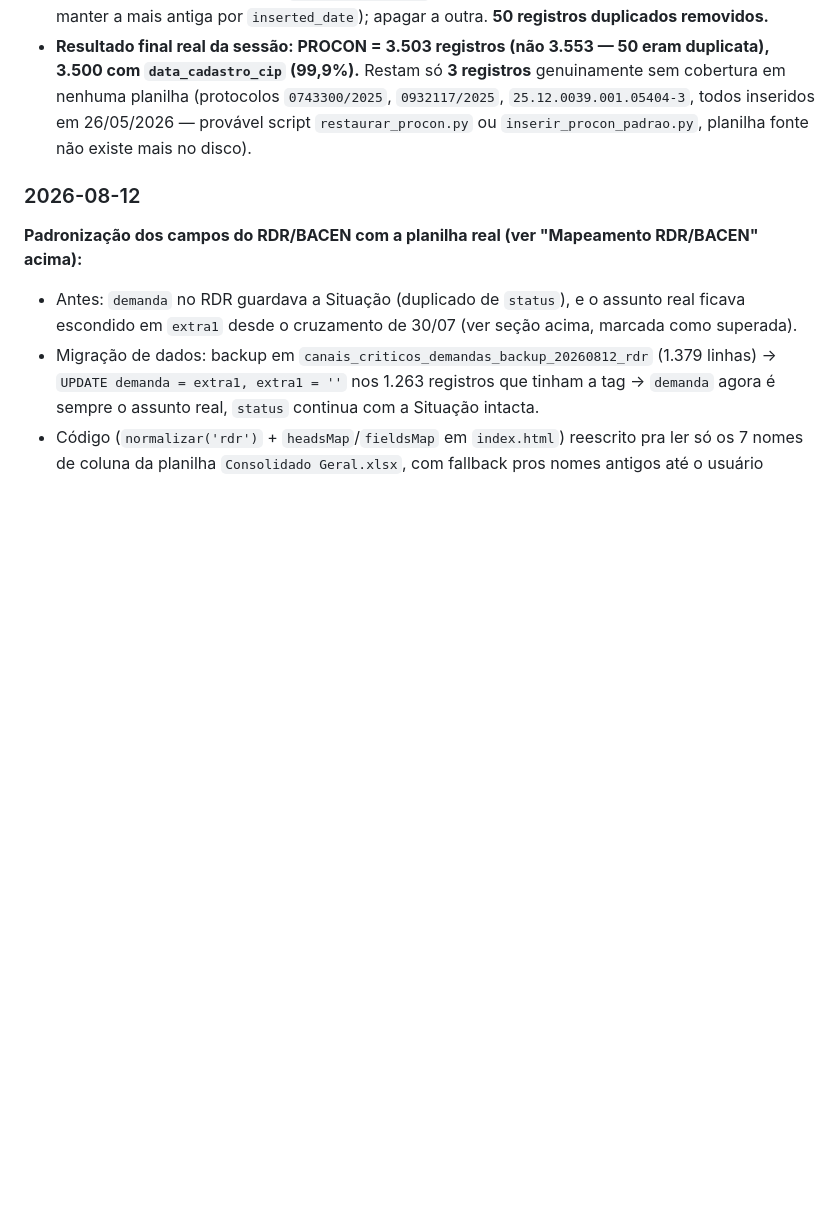
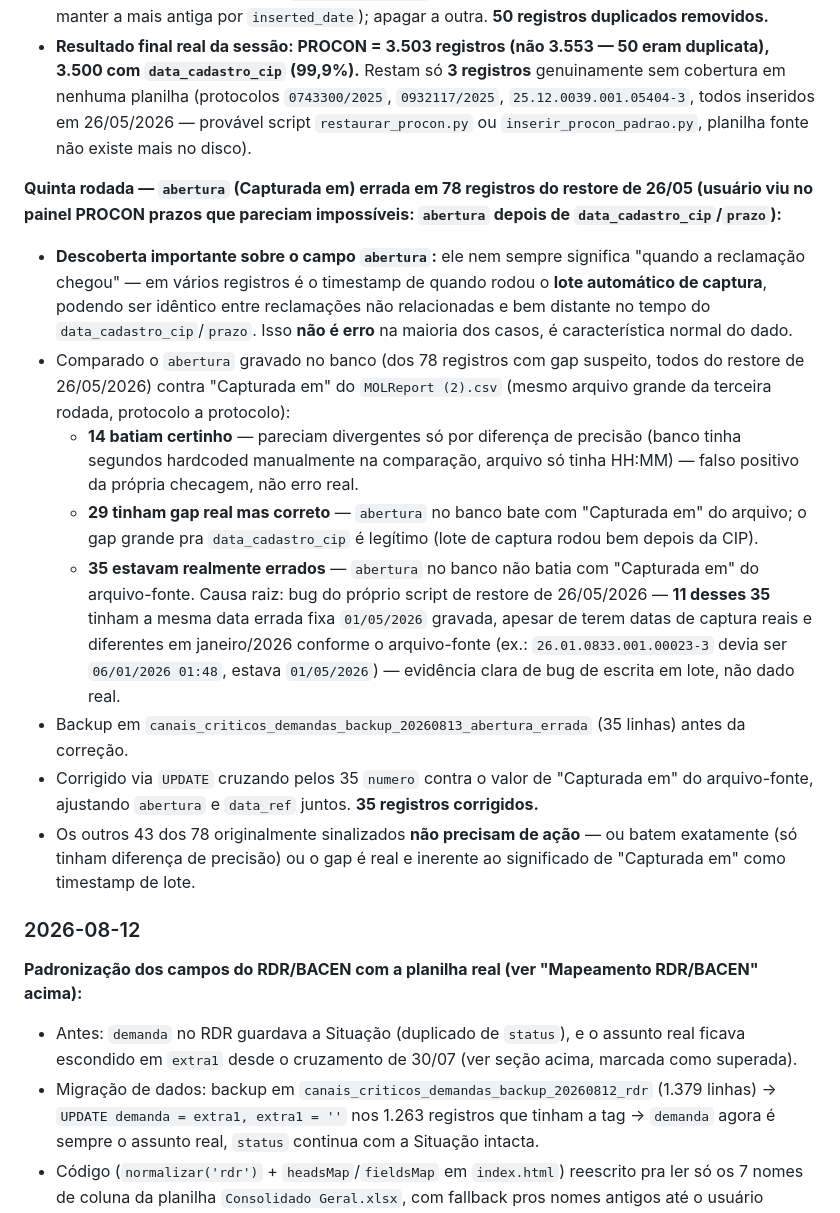
Before and after one commit to SalvianoLopes/-monitor-canais-bancarios, a Markdown page: CLAUDE.md, the part around the change. Drawn GitHub-style; blank space fills up the shorter version.

Commit message:
Documenta correção dos 35 registros PROCON com abertura errada (bug do restore de 26/05)
Registra descoberta de que 'abertura'/Capturada em pode ser timestamp de
lote de captura (não a data real da reclamação) e o subgrupo de 11
registros com a mesma data errada fixa 01/05/2026, evidenciando bug de
escrita em lote no script de restore antigo.

Co-Authored-By: Claude Sonnet 5 <noreply@anthropic.com>

```diff
--- a/CLAUDE.md
+++ b/CLAUDE.md
@@ -255,6 +255,16 @@ Antes: `canais_criticos_demandas` e `canais_criticos_uploads` tinham policy `ano
 - Backup em `canais_criticos_demandas_backup_20260813_dup_uberlandia` antes de apagar. Regra de resolução: manter a linha com `data_cadastro_cip` preenchido (ou, se as duas tinham CIP igual, manter a mais antiga por `inserted_date`); apagar a outra. **50 registros duplicados removidos.**
 - **Resultado final real da sessão: PROCON = 3.503 registros (não 3.553 — 50 eram duplicata), 3.500 com `data_cadastro_cip` (99,9%).** Restam só **3 registros** genuinamente sem cobertura em nenhuma planilha (protocolos `0743300/2025`, `0932117/2025`, `25.12.0039.001.05404-3`, todos inseridos em 26/05/2026 — provável script `restaurar_procon.py` ou `inserir_procon_padrao.py`, planilha fonte não existe mais no disco).
 
+**Quinta rodada — `abertura` (Capturada em) errada em 78 registros do restore de 26/05 (usuário viu no painel PROCON prazos que pareciam impossíveis: `abertura` depois de `data_cadastro_cip`/`prazo`):**
+- **Descoberta importante sobre o campo `abertura`:** ele nem sempre significa "quando a reclamação chegou" — em vários registros é o timestamp de quando rodou o **lote automático de captura**, podendo ser idêntico entre reclamações não relacionadas e bem distante no tempo do `data_cadastro_cip`/`prazo`. Isso **não é erro** na maioria dos casos, é característica normal do dado.
+- Comparado o `abertura` gravado no banco (dos 78 registros com gap suspeito, todos do restore de 26/05/2026) contra "Capturada em" do `MOLReport (2).csv` (mesmo arquivo grande da terceira rodada, protocolo a protocolo):
+  - **14 batiam certinho** — pareciam divergentes só por diferença de precisão (banco tinha segundos hardcoded manualmente na comparação, arquivo só tinha HH:MM) — falso positivo da própria checagem, não erro real.
+  - **29 tinham gap real mas correto** — `abertura` no banco bate com "Capturada em" do arquivo; o gap grande pra `data_cadastro_cip` é legítimo (lote de captura rodou bem depois da CIP).
+  - **35 estavam realmente errados** — `abertura` no banco não batia com "Capturada em" do arquivo-fonte. Causa raiz: bug do próprio script de restore de 26/05/2026 — **11 desses 35** tinham a mesma data errada fixa `01/05/2026` gravada, apesar de terem datas de captura reais e diferentes em janeiro/2026 conforme o arquivo-fonte (ex.: `26.01.0833.001.00023-3` devia ser `06/01/2026 01:48`, estava `01/05/2026`) — evidência clara de bug de escrita em lote, não dado real.
+- Backup em `canais_criticos_demandas_backup_20260813_abertura_errada` (35 linhas) antes da correção.
+- Corrigido via `UPDATE` cruzando pelos 35 `numero` contra o valor de "Capturada em" do arquivo-fonte, ajustando `abertura` e `data_ref` juntos. **35 registros corrigidos.**
+- Os outros 43 dos 78 originalmente sinalizados **não precisam de ação** — ou batem exatamente (só tinham diferença de precisão) ou o gap é real e inerente ao significado de "Capturada em" como timestamp de lote.
+
 ### 2026-08-12
 
 **Padronização dos campos do RDR/BACEN com a planilha real (ver "Mapeamento RDR/BACEN" acima):**
```
